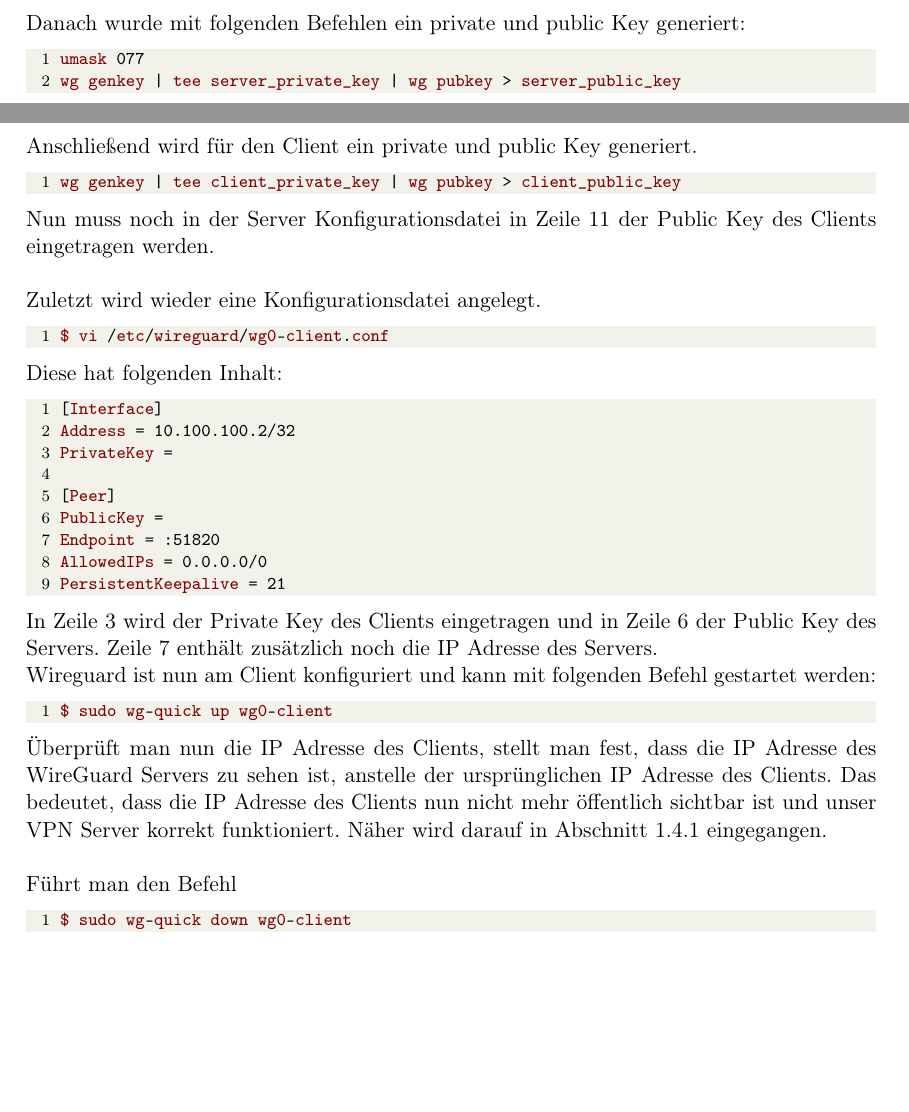
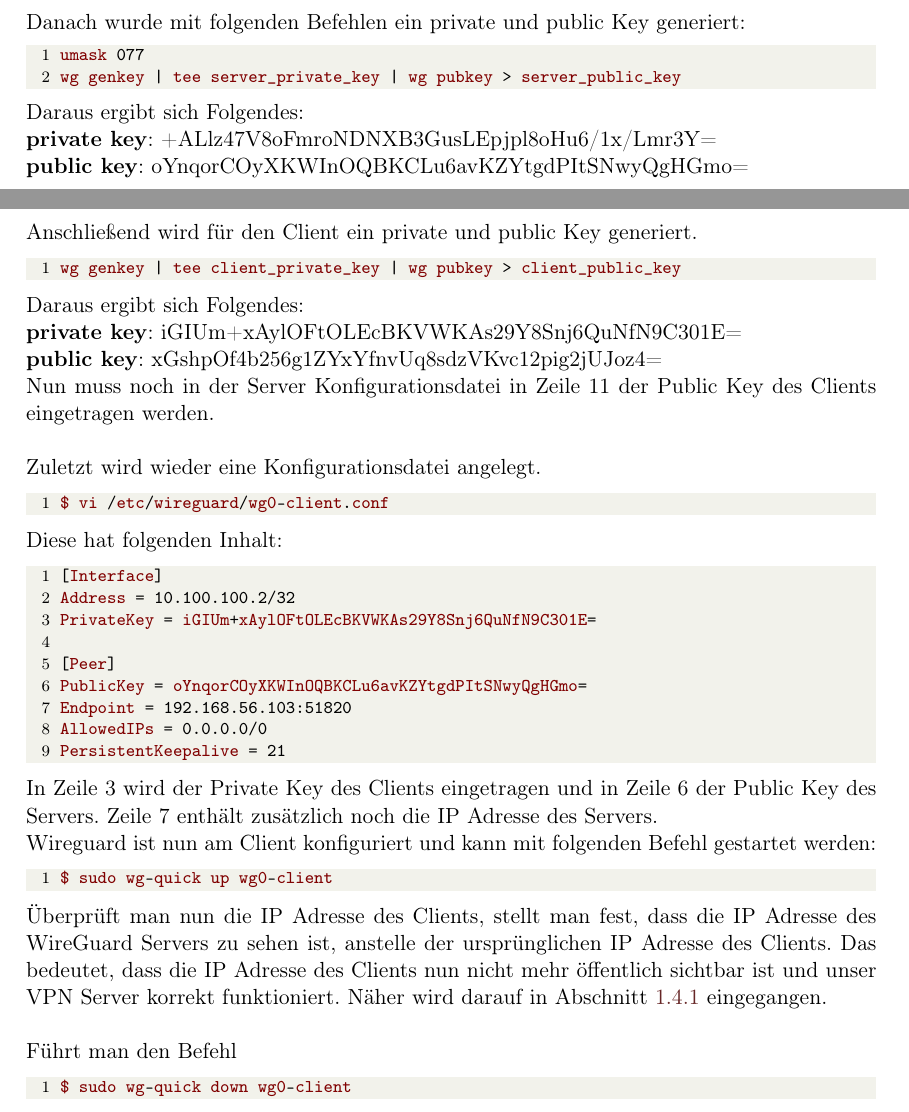
Before and after one commit to karloper/peranovic_NVS, a LaTeX thesis (wireguard/_Diplomarbeit.tex, which reads wireguard/files/doku.tex): two parts of pages 5 and 7 of 14, joined at a grey line, cut so that both start at the same text, the shorter picture padded with empty space. Compiled offline with pdfLaTeX.

Commit message:
Add another examples and explanations for better understanding

```diff
--- a/wireguard/files/doku.tex
+++ b/wireguard/files/doku.tex
@@ -88,6 +88,9 @@ Danach wurde mit folgenden Befehlen ein private und public Key generiert:
 umask 077
 wg genkey | tee server_private_key | wg pubkey > server_public_key
 \end{lstlisting}
+Daraus ergibt sich Folgendes: \newline
+\textbf{private key}: +ALlz47V8oFmroNDNXB3GusLEpjpl8oHu6/1x/Lmr3Y=\newline
+\textbf{public key}: oYnqorCOyXKWInOQBKCLu6avKZYtgdPItSNwyQgHGmo=\newline
 \newpage \noindent
 Um die Konfigurationen langfristig zu speichern kann mit dem Befehl
 \begin{lstlisting}
@@ -143,6 +146,9 @@ $ sudo apt install wireguard
 \begin{lstlisting}
 wg genkey | tee client_private_key | wg pubkey > client_public_key
 \end{lstlisting}
+Daraus ergibt sich Folgendes:\newline
+\textbf{private key}: iGIUm+xAylOFtOLEcBKVWKAs29Y8Snj6QuNfN9C301E= \newline
+\textbf{public key}: xGshpOf4b256g1ZYxYfnvUq8sdzVKvc12pig2jUJoz4= \newline
 Nun muss noch in der Server Konfigurationsdatei in Zeile 11 der Public Key des Clients eingetragen werden. \newline\newline
 Zuletzt wird wieder eine Konfigurationsdatei angelegt.
 \begin{lstlisting}
@@ -152,11 +158,11 @@ Diese hat folgenden Inhalt:
 \begin{lstlisting}
 [Interface]
 Address = 10.100.100.2/32
-PrivateKey =
+PrivateKey = iGIUm+xAylOFtOLEcBKVWKAs29Y8Snj6QuNfN9C301E=
 
 [Peer]
-PublicKey =
-Endpoint = :51820
+PublicKey = oYnqorCOyXKWInOQBKCLu6avKZYtgdPItSNwyQgHGmo=
+Endpoint = 192.168.56.103:51820
 AllowedIPs = 0.0.0.0/0
 PersistentKeepalive = 21
 \end{lstlisting}
@@ -165,7 +171,7 @@ Wireguard ist nun am Client konfiguriert und kann mit folgenden Befehl gestartet
 \begin{lstlisting}
 $ sudo wg-quick up wg0-client
 \end{lstlisting}
-Überprüft man nun die IP Adresse des Clients, stellt man fest, dass die IP Adresse des WireGuard Servers zu sehen ist, anstelle der ursprünglichen IP Adresse des Clients. Das bedeutet, dass die IP Adresse des Clients nun nicht mehr öffentlich sichtbar ist und unser VPN Server korrekt funktioniert. Näher wird darauf in Abschnitt 1.4.1 eingegangen. \newline \newline
+Überprüft man nun die IP Adresse des Clients, stellt man fest, dass die IP Adresse des WireGuard Servers zu sehen ist, anstelle der ursprünglichen IP Adresse des Clients. Das bedeutet, dass die IP Adresse des Clients nun nicht mehr öffentlich sichtbar ist und unser VPN Server korrekt funktioniert. Näher wird darauf in Abschnitt \ref{vpn} eingegangen. \newline \newline
 Führt man den Befehl
 \begin{lstlisting}
 $ sudo wg-quick down wg0-client
```
Also changed, not shown: wireguard/WireGuard.pdf, wireguard/files/doku.tex (17 more changed lines).
